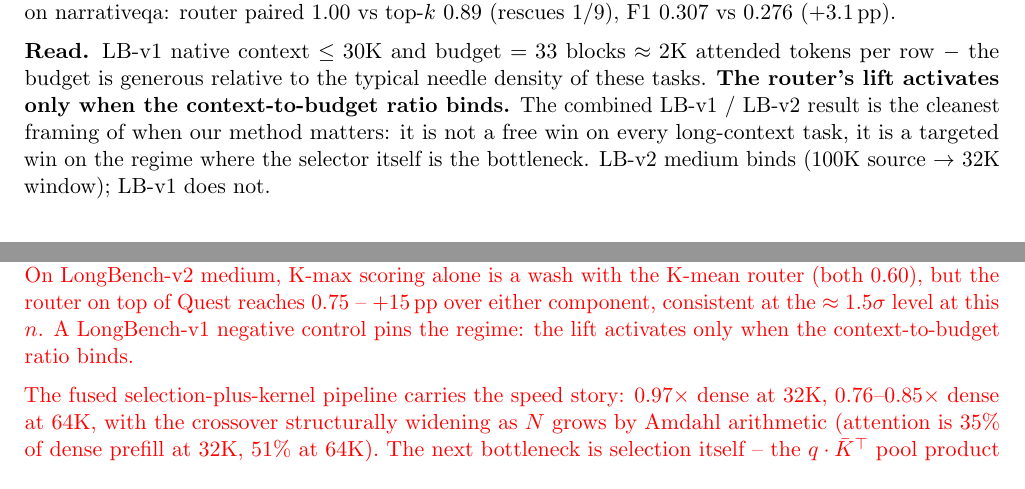
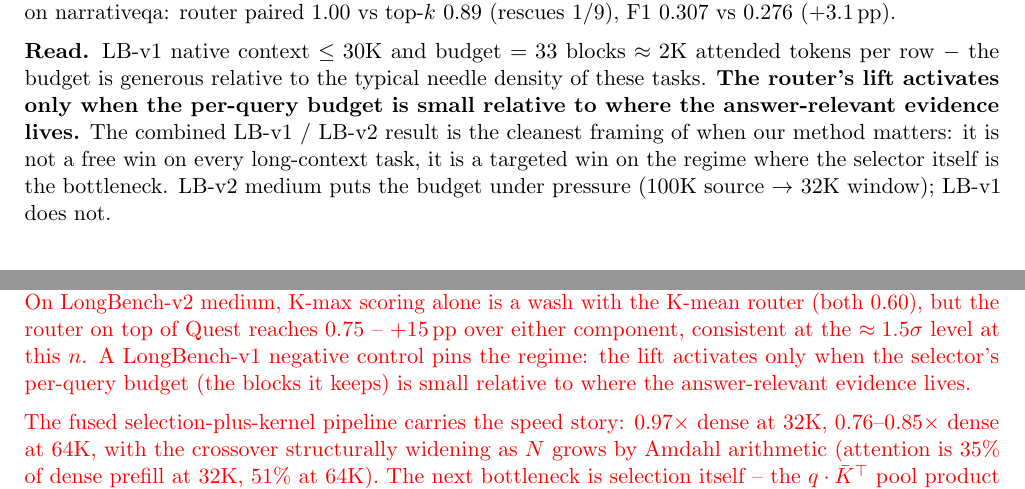
Before and after one commit to ThomasRossi/uncertainty-gated-block-sparse-attention, a LaTeX paper (paper/summary_for_review.tex): two parts of pages 10 and 11 of 18, joined at a grey line, cut so that both start at the same text. Compiled offline with pdfLaTeX.

Commit message:
Replace "context-to-budget ratio binds" with plain-English framing
Replaced in abstract, intro contributions, §4.4 prose, and conclusion
with: "the selector's per-query budget (the blocks it keeps) is small
relative to where the answer-relevant evidence lives." §4.4 uses the
shorter form (parenthetical dropped) since the budget is already
unpacked numerically two sentences earlier in the same paragraph.

Co-Authored-By: Claude Opus 4.7 <noreply@anthropic.com>

```diff
--- a/paper/summary_for_review.tex
+++ b/paper/summary_for_review.tex
@@ -313,7 +313,7 @@ Quest                    & K-max   & 0.21 & 0.60 & 20 \\
 \textbf{Setup.} LongBench-v1 panel: \emph{musique-2hop, musique-4hop, narrativeqa, qasper}; $n = 30$, 32K context, same $\kbudget = 33$, $q = 0.40$. LB-v1 native prompt lengths are 5--30K tokens.
 \textbf{Result.} Dense / top-$k$ / router essentially tie on F1 across all four tasks. Paired (F1 $\geq 0.5$) shows top-$k$ \emph{already} preserves $100\%$ of dense-correct examples on musique-2hop, musique-4hop, and qasper -- no headroom. One small lift on narrativeqa: router paired $1.00$ vs top-$k$ $0.89$ (rescues $1/9$), F1 $0.307$ vs $0.276$ ($+3.1$\,pp).
 
-\textbf{Read.} LB-v1 native context $\leq 30$K and budget $=33$ blocks $\approx 2$K attended tokens per row $-$ the budget is generous relative to the typical needle density of these tasks. \textbf{The router's lift activates only when the context-to-budget ratio binds.} The combined LB-v1 / LB-v2 result is the cleanest framing of when our method matters: it is not a free win on every long-context task, it is a targeted win on the regime where the selector itself is the bottleneck. LB-v2 medium binds (100K source $\to$ 32K window); LB-v1 does not.
+\textbf{Read.} LB-v1 native context $\leq 30$K and budget $=33$ blocks $\approx 2$K attended tokens per row $-$ the budget is generous relative to the typical needle density of these tasks. \textbf{The router's lift activates only when the per-query budget is small relative to where the answer-relevant evidence lives.} The combined LB-v1 / LB-v2 result is the cleanest framing of when our method matters: it is not a free win on every long-context task, it is a targeted win on the regime where the selector itself is the bottleneck. LB-v2 medium puts the budget under pressure (100K source $\to$ 32K window); LB-v1 does not.
 
 \subsection{Efficiency: 32K and 64K prefill profile}\label{sec:efficiency}
 
@@ -355,7 +355,7 @@ Block-sparse attention has two failure modes that have been conflated in the lit
 
 We address the second with an uncertainty-gated \emph{router}: a per-tile cutoff-margin signal triggers a $2\times$ expansion of the kept set on the bottom $q$-fraction of tiles per layer. The rule is independent of how block scores are computed and composes with any scoring backbone; we evaluate it on top of the SSA-style K-mean backbone and on top of Quest's K-min/K-max upper bound.
 
-On Qwen2.5-14B-Instruct at 32K, $n=100$, the router lifts RULER NIAH-multikey paired recall from $0.51 \to 0.63$ on K-mean and $0.93 \to 0.98$ on Quest -- the combined method lands within $2$\,pp of dense. On LongBench-v2 medium, K-max scoring alone is a wash with the K-mean router (both $0.60$), but the router on top of Quest reaches $0.75$ -- $+15$\,pp over either component, consistent at the $\approx 1.5\sigma$ level at this $n$. A LongBench-v1 negative control pins the regime: the lift activates only when the context-to-budget ratio binds.
+On Qwen2.5-14B-Instruct at 32K, $n=100$, the router lifts RULER NIAH-multikey paired recall from $0.51 \to 0.63$ on K-mean and $0.93 \to 0.98$ on Quest -- the combined method lands within $2$\,pp of dense. On LongBench-v2 medium, K-max scoring alone is a wash with the K-mean router (both $0.60$), but the router on top of Quest reaches $0.75$ -- $+15$\,pp over either component, consistent at the $\approx 1.5\sigma$ level at this $n$. A LongBench-v1 negative control pins the regime: the lift activates only when the selector's per-query budget (the blocks it keeps) is small relative to where the answer-relevant evidence lives.
 
 The fused selection-plus-kernel pipeline carries the speed story: $0.97\times$ dense at 32K, $0.76$--$0.85\times$ dense at 64K, with the crossover structurally widening as $N$ grows by Amdahl arithmetic (attention is $35\%$ of dense prefill at 32K, $51\%$ at 64K). The next bottleneck is selection itself -- the $q \cdot \bar K^\top$ pool product scales as $O(N^2/\BlockN)$ and will rival the kernel at 128K -- which is engineering work (cache $\bar K$, fuse selection into the kernel's first pass), not a method change.
 
```
Also changed, not shown: paper/summary_for_review.pdf, paper/summary_for_review.tex (4 more changed lines).
